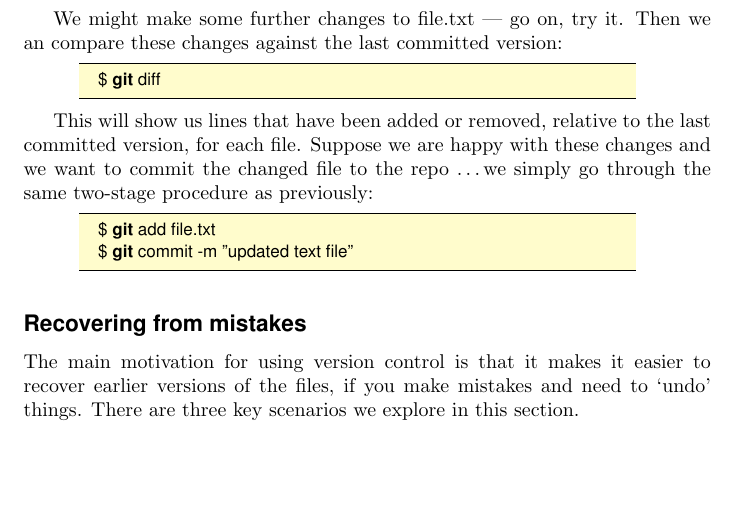
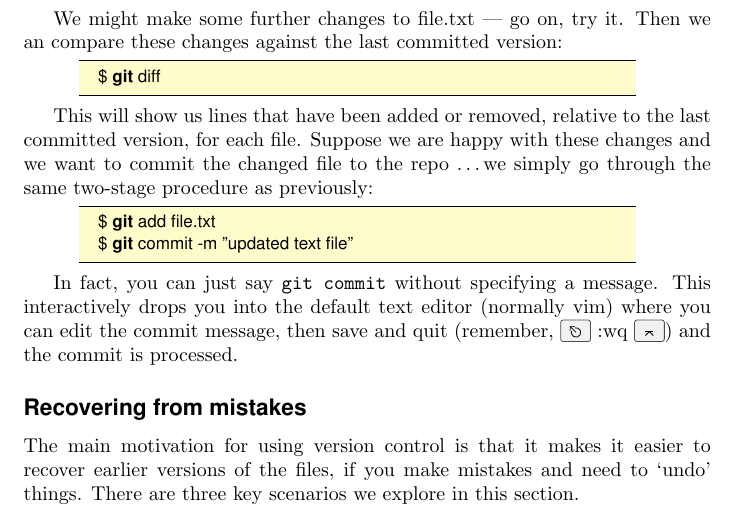
Before and after one commit to jeremysinger/compsci9001_intro_to_linux, a LaTeX document (worksheets/git.tex): part of page 2 of 3, cut so that both start at the same text, the shorter picture padded with empty space. Compiled offline with pdfLaTeX.

Commit message:
committing without a command line message

```diff
--- a/worksheets/git.tex
+++ b/worksheets/git.tex
@@ -142,6 +142,11 @@ through the same two-stage procedure as previously:
 \end{lstlisting}
 % $
 
+In fact, you can just say \texttt{git commit} without specifying a message.
+This interactively drops you into the default text editor (normally vim)
+where you can edit the commit message, then save and quit
+(remember, \keys{\esc} :wq \keys{\enter}) and the commit is processed.
+
 \subsection*{Recovering from mistakes}
 
 The main motivation for using version control is that it makes it easier
```
